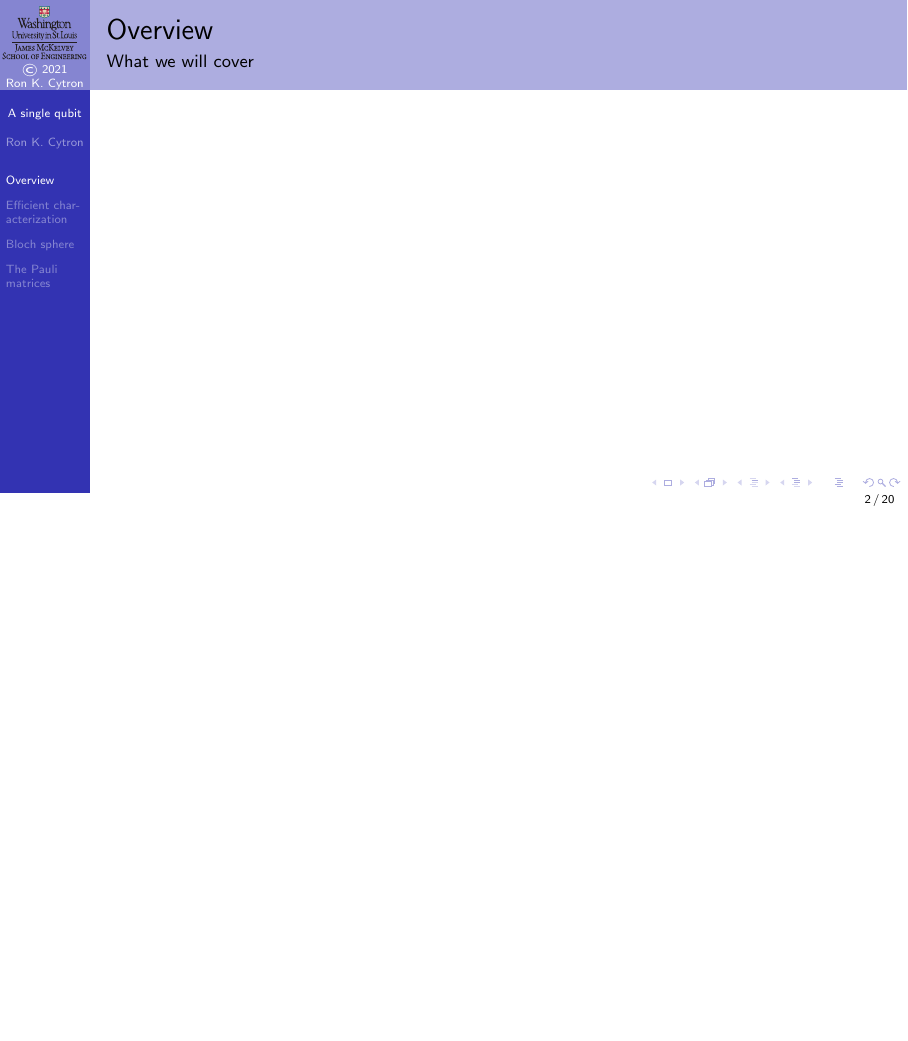
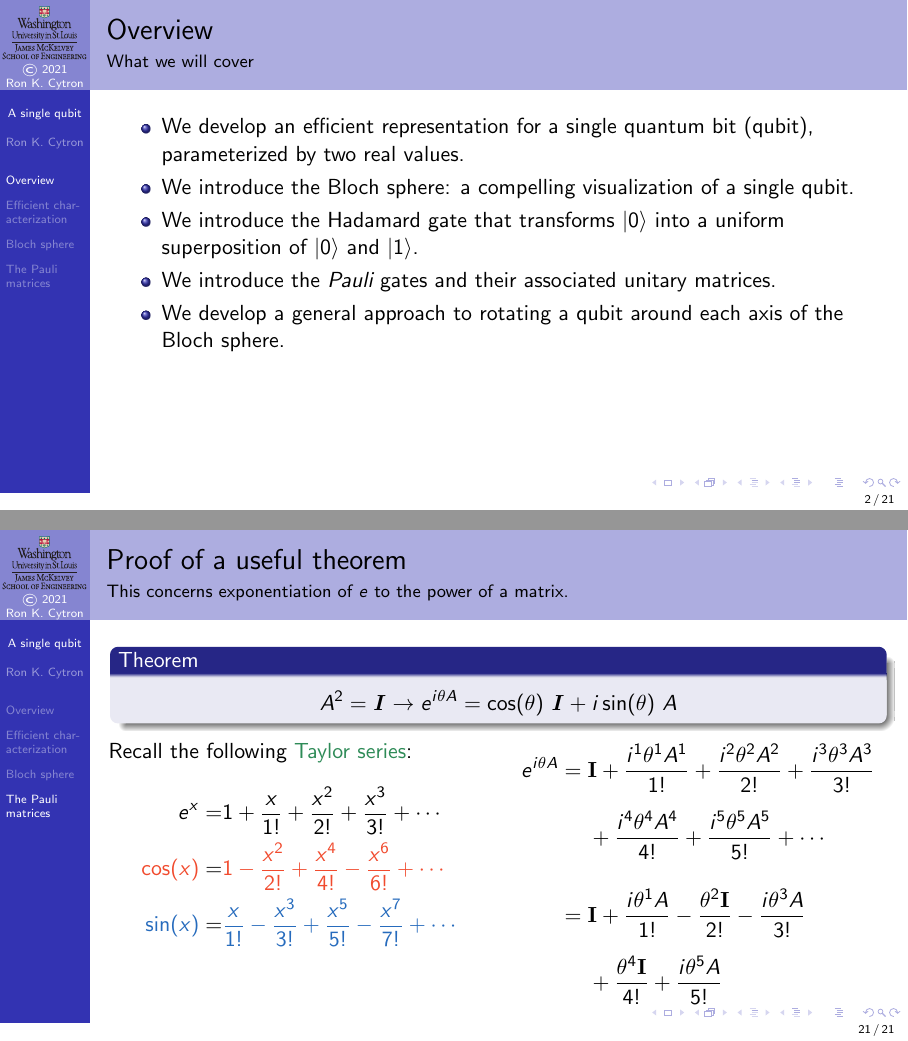
Before and after one commit to ProfRonCytron/ZeboCopy, LaTeX slides (single.tex, which reads 6.tex): page 2 of 47 before the commit and pages 2 and 48 of 48 after it, the two joined at a grey line, the shorter picture padded with empty space. Compiled offline with pdfLaTeX.

Commit message:
Update on Overleaf.

```diff
--- a/6.tex
+++ b/6.tex
@@ -2,7 +2,13 @@
 
 \section{Overview}
 \begin{frame}{Overview}{What we will cover}
-
+\begin{itemize}
+    \item We develop an efficient representation for a single quantum bit (qubit), parameterized by two real values.
+    \item We introduce the Bloch sphere: a compelling visualization of a single qubit.
+    \item We introduce the Hadamard gate that transforms \ket{0} into a uniform superposition of \ket{0} and \ket{1}.
+    \item We introduce the \emph{Pauli} gates and their associated unitary matrices.
+    \item We develop a general approach to rotating a qubit around each axis of the Bloch sphere.
+\end{itemize}
 \end{frame}
 
 \section{Efficient characterization}
@@ -417,3 +423,38 @@ $\PauliZ{}=\ZMatrix{}$
     \item Each Pauli matrix rotates all states by $\pi$ radians about its associated axis, except the two states at the intercept of its axis with the unit Bloch sphere.  The eigenvectors are therefore those intercepts.
 \end{itemize}
 \end{frame}
+
+{%
+\def\Redify#1{\textcolor{RedOrange}{#1}}%
+\def\Bluify#1{\textcolor{NavyBlue}{#1}}%
+\def\Term#1{\frac{i^{#1}\theta^{#1}A^{#1}}{#1!}}%
+\def\TermA#1{\frac{i\theta^{#1}A}{#1!}}%
+\def\TermI#1{\frac{\theta^{#1}\Identity{}}{#1!}}%
+\begin{frame}{Proof of a useful theorem}{This concerns exponentiation of $e$ to the power of a matrix.}
+
+
+\begin{theorem}
+\[  A^{2}=\Identity{} \rightarrow \ExpPhase{\theta A} = \Complex{\cos(\theta)\ \Identity{}}{\sin(\theta)\ A} \]
+\end{theorem}
+\TwoColumns{%
+Recall the following \href{https://en.wikipedia.org/wiki/Taylor_series}{Taylor series}:
+\begin{align*}
+\Exp{x} = & 1 + \frac{x}{1!} + \frac{x^2}{2!} + \frac{x^3}{3!} + \cdots \\
+\Redify{\cos(x)} = & \Redify{1 - \frac{x^2}{2!} + \frac{x^4}{4!} - \frac{x^6}{6!} +  \cdots} \\
+\Bluify{\sin(x)} = & \Bluify{\frac{x}{1!} - \frac{x^3}{3!} + \frac{x^5}{5!} - \frac{x^7}{7!} + \cdots}
+\end{align*}
+}{%
+\Vskip{-3em}\begin{align*}
+\ExpPhase{\theta A}  = {} &
+\Identity{} + \Term{1} + \Term{2} + \Term{3} \\[0.5em] & + \Term{4} + \Term{5} + \cdots \\[1em]
+  = {} & \Identity{} +
+  \TermA{1} -
+  \TermI{2} -
+  \TermA{3} \\[0.5em] & +
+  \TermI{4} +
+  \TermA{5}
+\end{align*}
+}
+
+\end{frame}
+}
--- a/single.tex
+++ b/single.tex
@@ -172,7 +172,7 @@
 \def\Exp#1{\ensuremath{e^{#1}}}
 \def\ExpPhase#1{\Exp{i #1}}
 \def\ColHead#1{\begin{center}\bf #1\end{center}}
-\def\Complex#1#2{\ensuremath{#1 + #2\relax i}}
+\def\Complex#1#2{\ensuremath{#1 + i\relax #2}}
 \def\Polar#1#2{\ensuremath{#1\hbox to 0.1pt{\hss}\Exp{i\relax#2}}}
 %%
 %% #1 -- lower left x
```
